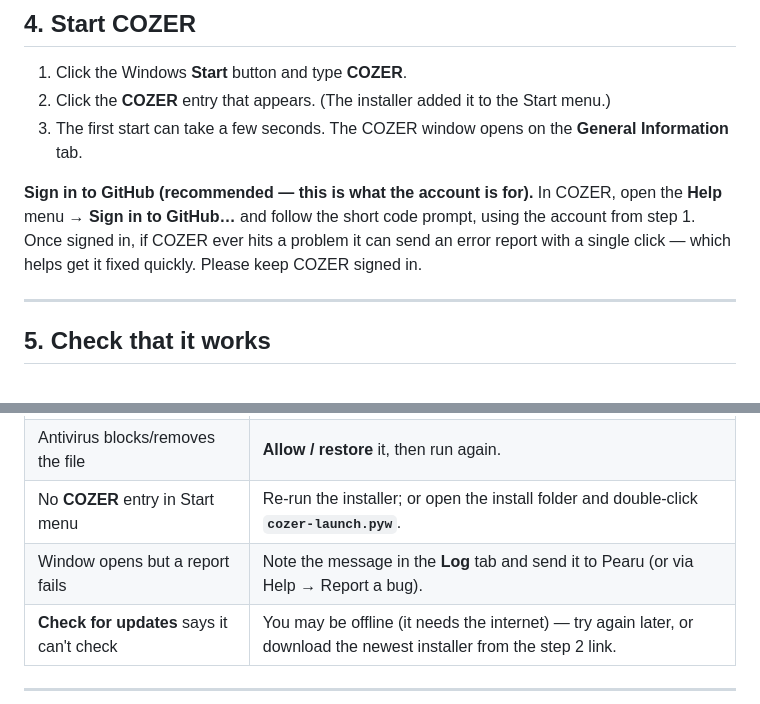
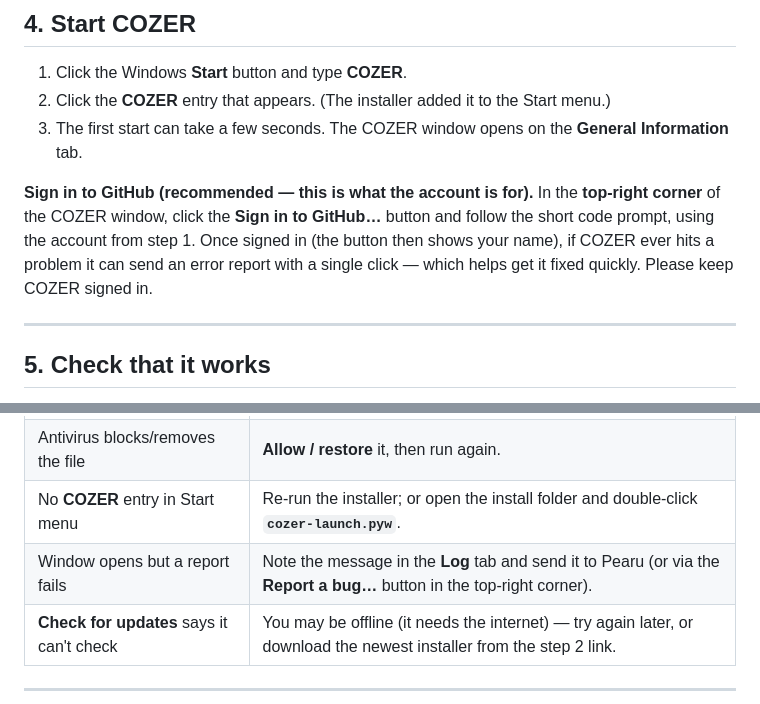
Before and after one commit to pearu/cozer, a Markdown page: docs/install-windows.md, 2 parts joined by grey strips. Drawn GitHub-style.

```diff
--- a/docs/install-windows.md
+++ b/docs/install-windows.md
@@ -73,11 +73,11 @@ You now have a GitHub account. Keep the username and password handy.
 3. The first start can take a few seconds. The COZER window opens on the
    **General Information** tab.
 
-**Sign in to GitHub (recommended — this is what the account is for).** In COZER,
-open the **Help** menu → **Sign in to GitHub…** and follow the short code prompt,
-using the account from step 1. Once signed in, if COZER ever hits a problem it can
-send an error report with a single click — which helps get it fixed quickly.
-Please keep COZER signed in.
+**Sign in to GitHub (recommended — this is what the account is for).** In the
+**top-right corner** of the COZER window, click the **Sign in to GitHub…** button and
+follow the short code prompt, using the account from step 1. Once signed in (the button
+then shows your name), if COZER ever hits a problem it can send an error report with a
+single click — which helps get it fixed quickly. Please keep COZER signed in.
 
 ---
 
@@ -126,7 +126,7 @@ the same direct link as in step 2 and run it.)*
 | "Windows protected your PC" blue box | Click **More info → Run anyway** (see step 3). |
 | Antivirus blocks/removes the file | **Allow / restore** it, then run again. |
 | No **COZER** entry in Start menu | Re-run the installer; or open the install folder and double-click **`cozer-launch.pyw`**. |
-| Window opens but a report fails | Note the message in the **Log** tab and send it to Pearu (or via Help → Report a bug). |
+| Window opens but a report fails | Note the message in the **Log** tab and send it to Pearu (or via the **Report a bug…** button in the top-right corner). |
 | **Check for updates** says it can't check | You may be offline (it needs the internet) — try again later, or download the newest installer from the step 2 link. |
 
 ---
```
Also changed, not shown: docs/install-windows.et.md (+6 -5 lines).
